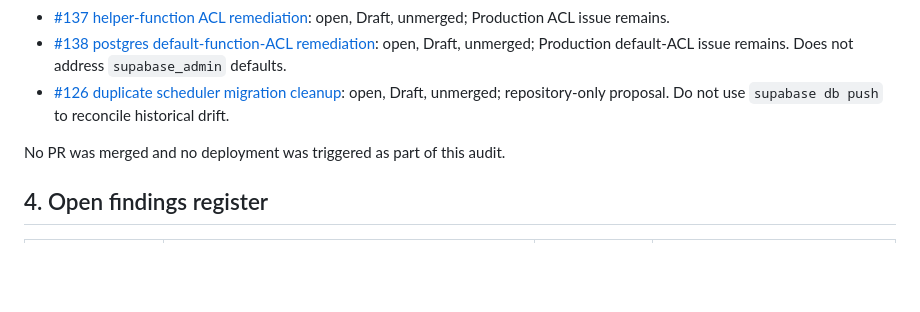
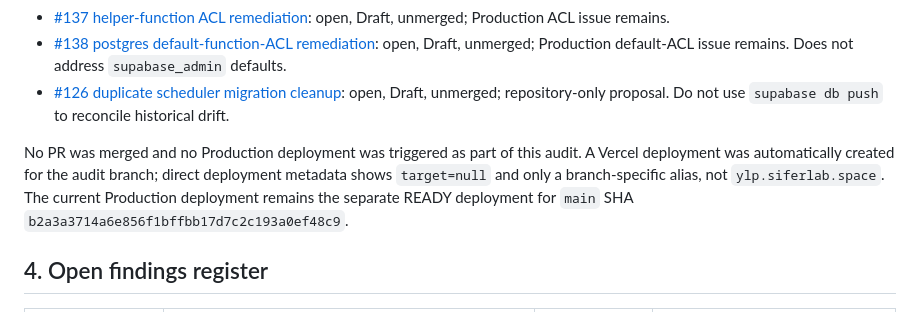
Before and after one commit to enrollment-dot/phoenix-attendance-qr, a Markdown page: docs/security-audit-final-2026-10-17.md, the part around the change. Drawn GitHub-style; blank space fills up the shorter version.

Commit message:
docs: distinguish audit preview from production deployment

```diff
--- a/docs/security-audit-final-2026-10-17.md
+++ b/docs/security-audit-final-2026-10-17.md
@@ -52,7 +52,7 @@ Read-only catalog checks at approximately 2026-10-17 07:19 UTC in both environme
 - [#138 postgres default-function-ACL remediation](https://github.com/enrollment-dot/phoenix-attendance-qr/pull/138): open, Draft, unmerged; Production default-ACL issue remains. Does not address `supabase_admin` defaults.
 - [#126 duplicate scheduler migration cleanup](https://github.com/enrollment-dot/phoenix-attendance-qr/pull/126): open, Draft, unmerged; repository-only proposal. Do not use `supabase db push` to reconcile historical drift.
 
-No PR was merged and no deployment was triggered as part of this audit.
+No PR was merged and no Production deployment was triggered as part of this audit. A Vercel deployment was automatically created for the audit branch; direct deployment metadata shows `target=null` and only a branch-specific alias, not `ylp.siferlab.space`. The current Production deployment remains the separate READY deployment for `main` SHA `b2a3a3714a6e856f1bffbb17d7c2c193a0ef48c9`.
 
 ## 4. Open findings register
 
```
